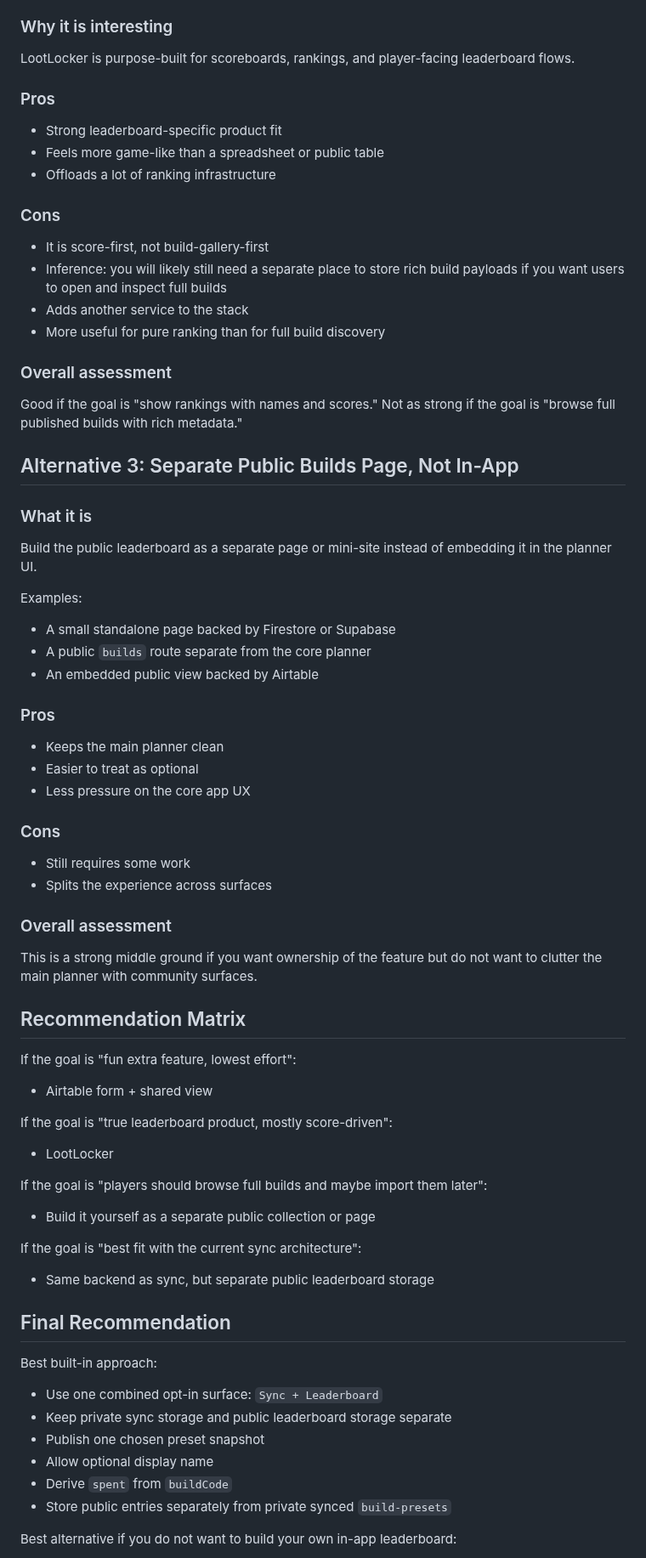
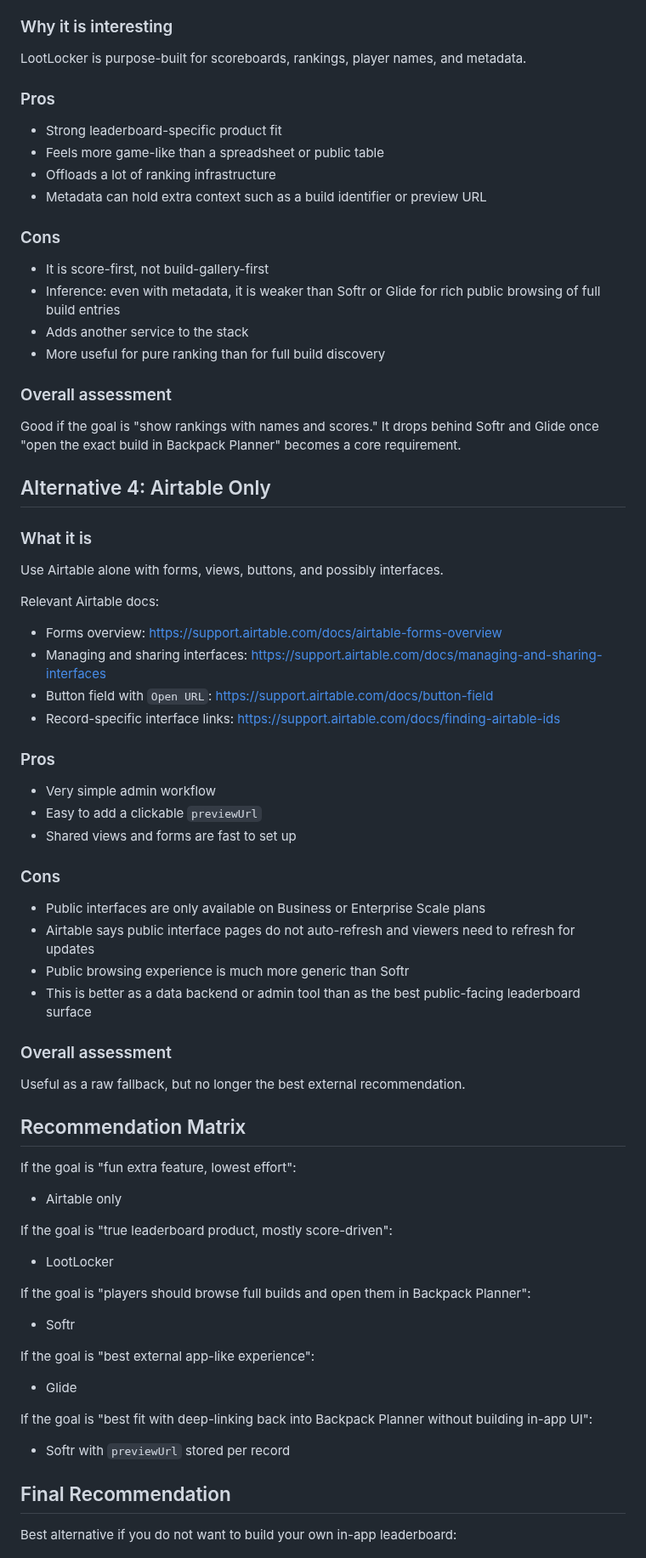
Before and after one commit to Shilo/rg-backpack-planner, a Markdown page: docs/leaderboard-research.md, the part around one of its changes. Shown at 85% size. GitHub-like rendering.

```diff
--- a/docs/leaderboard-research.md
+++ b/docs/leaderboard-research.md
@@ -276,80 +350,79 @@ Relevant LootLocker docs:
 
 ### Why it is interesting
 
-LootLocker is purpose-built for scoreboards, rankings, and player-facing leaderboard flows.
+LootLocker is purpose-built for scoreboards, rankings, player names, and metadata.
 
 ### Pros
 
 - Strong leaderboard-specific product fit
 - Feels more game-like than a spreadsheet or public table
 - Offloads a lot of ranking infrastructure
+- Metadata can hold extra context such as a build identifier or preview URL
 
 ### Cons
 
 - It is score-first, not build-gallery-first
-- Inference: you will likely still need a separate place to store rich build payloads if you want users to open and inspect full builds
+- Inference: even with metadata, it is weaker than Softr or Glide for rich public browsing of full build entries
 - Adds another service to the stack
 - More useful for pure ranking than for full build discovery
 
 ### Overall assessment
 
-Good if the goal is "show rankings with names and scores." Not as strong if the goal is "browse full published builds with rich metadata."
+Good if the goal is "show rankings with names and scores." It drops behind Softr and Glide once "open the exact build in Backpack Planner" becomes a core requirement.
 
-## Alternative 3: Separate Public Builds Page, Not In-App
+## Alternative 4: Airtable Only
 
 ### What it is
 
-Build the public leaderboard as a separate page or mini-site instead of embedding it in the planner UI.
+Use Airtable alone with forms, views, buttons, and possibly interfaces.
 
-Examples:
+Relevant Airtable docs:
 
-- A small standalone page backed by Firestore or Supabase
-- A public `builds` route separate from the core planner
-- An embedded public view backed by Airtable
+- Forms overview: <https://support.airtable.com/docs/airtable-forms-overview>
+- Managing and sharing interfaces: <https://support.airtable.com/docs/managing-and-sharing-interfaces>
+- Button field with `Open URL`: <https://support.airtable.com/docs/button-field>
+- Record-specific interface links: <https://support.airtable.com/docs/finding-airtable-ids>
 
 ### Pros
 
-- Keeps the main planner clean
-- Easier to treat as optional
-- Less pressure on the core app UX
+- Very simple admin workflow
+- Easy to add a clickable `previewUrl`
+- Shared views and forms are fast to set up
 
 ### Cons
 
-- Still requires some work
-- Splits the experience across surfaces
+- Public interfaces are only available on Business or Enterprise Scale plans
+- Airtable says public interface pages do not auto-refresh and viewers need to refresh for updates
+- Public browsing experience is much more generic than Softr
+- This is better as a data backend or admin tool than as the best public-facing leaderboard surface
 
 ### Overall assessment
 
-This is a strong middle ground if you want ownership of the feature but do not want to clutter the main planner with community surfaces.
+Useful as a raw fallback, but no longer the best external recommendation.
 
 ## Recommendation Matrix
 
 If the goal is "fun extra feature, lowest effort":
 
-- Airtable form + shared view
+- Airtable only
 
 If the goal is "true leaderboard product, mostly score-driven":
 
 - LootLocker
 
-If the goal is "players should browse full builds and maybe import them later":
+If the goal is "players should browse full builds and open them in Backpack Planner":
 
-- Build it yourself as a separate public collection or page
+- Softr
 
-If the goal is "best fit with the current sync architecture":
+If the goal is "best external app-like experience":
 
-- Same backend as sync, but separate public leaderboard storage
+- Glide
+
+If the goal is "best fit with deep-linking back into Backpack Planner without building in-app UI":
+
+- Softr with `previewUrl` stored per record
 
 ## Final Recommendation
 
-Best built-in approach:
-
-- Use one combined opt-in surface: `Sync + Leaderboard`
-- Keep private sync storage and public leaderboard storage separate
-- Publish one chosen preset snapshot
-- Allow optional display name
-- Derive `spent` from `buildCode`
-- Store public entries separately from private synced `build-presets`
-
 Best alternative if you do not want to build your own in-app leaderboard:
 
```
Also changed, not shown: other parts of docs/leaderboard-research.md (+148 -25 lines).
